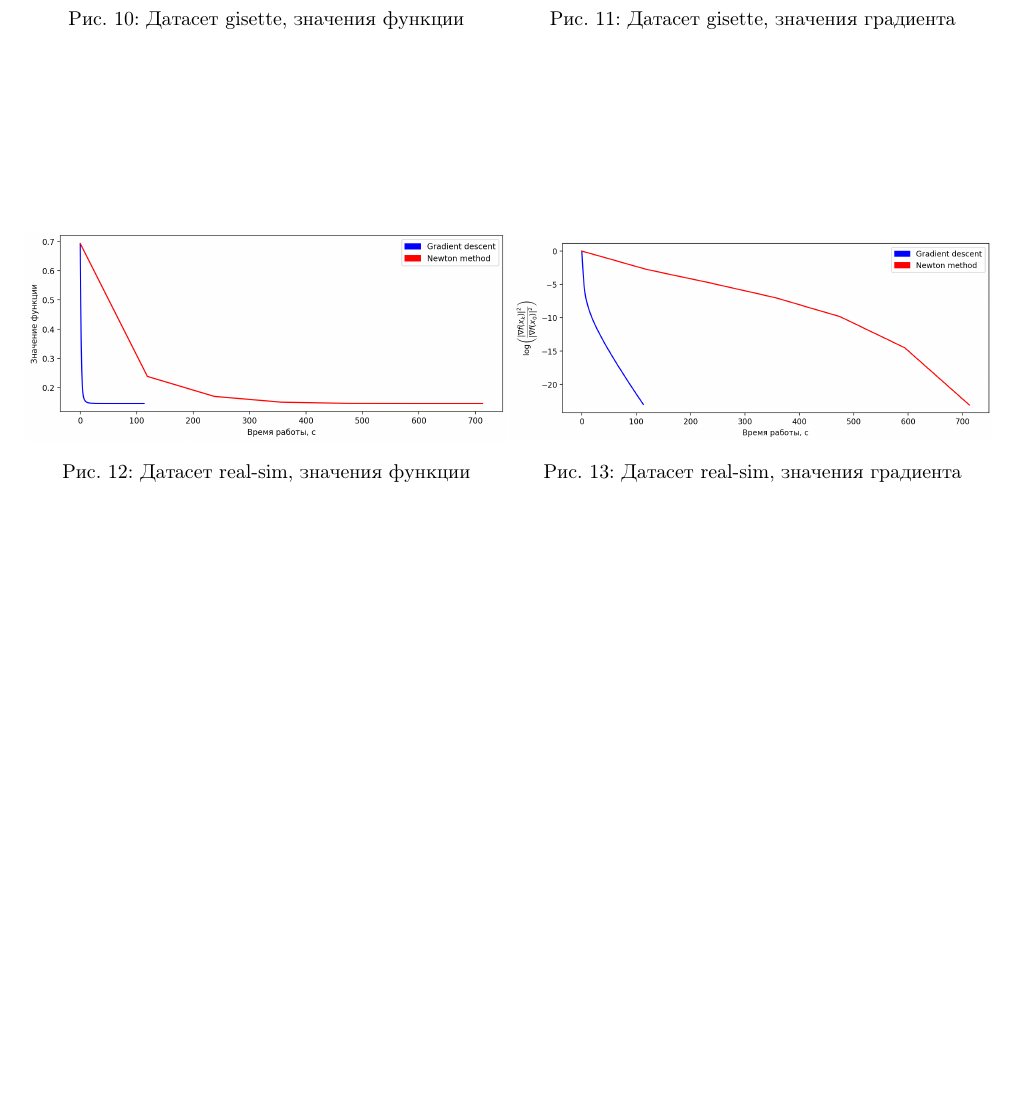
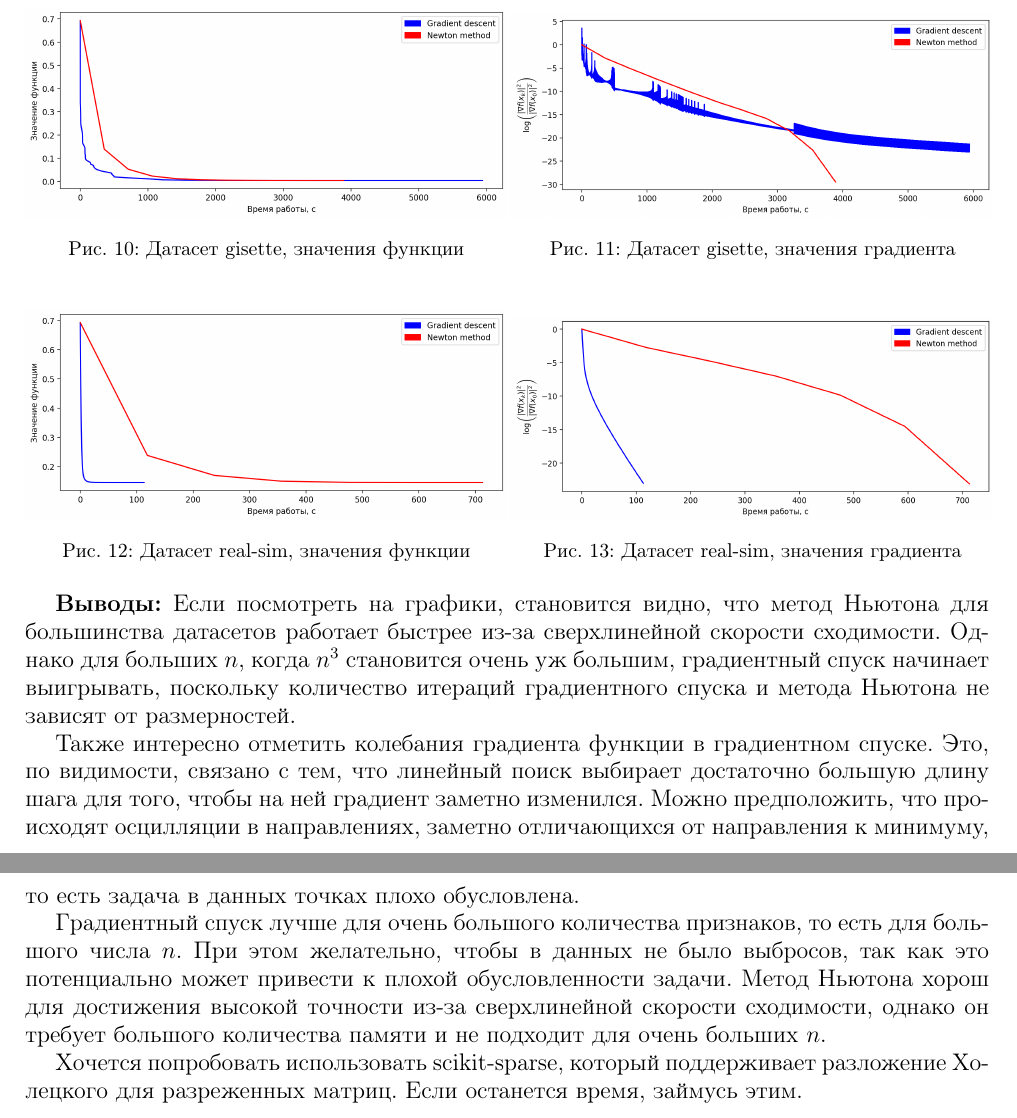
Before and after one commit to w3rew/miptopt, a LaTeX document (task1/report.tex): part of page 4 of 4 before the commit and two parts of pages 4 and 5 of 5 after it, the two joined at a grey line, cut so that both start at the same text, the shorter picture padded with empty space. Compiled offline with pdfLaTeX.

Commit message:
Final version v1

```diff
--- a/task1/report.tex
+++ b/task1/report.tex
@@ -186,7 +207,24 @@ exponent-product={}\cdot, output-decimal-marker={,}]{siunitx}
 \end{minipage}
 \end{figure}
 
-На одну итерацию градиентному спуску требуется $O(n)$ памяти, поскольку хранятся только векторы $x$ и $\nabla f$
+\large\textbf{Выводы:}
+Если посмотреть на графики, становится видно, что метод Ньютона для большинства датасетов работает быстрее из-за сверхлинейной
+скорости сходимости.
+Однако для больших $n$, когда $n^3$ становится очень уж большим, градиентный спуск начинает выигрывать, поскольку
+количество итераций градиентного спуска и метода Ньютона не зависят от размерностей.
+
+Также интересно отметить колебания градиента функции в градиентном спуске.
+Это, по видимости, связано с тем, что линейный поиск выбирает
+достаточно большую длину шага для того, чтобы на ней градиент заметно изменился.
+Можно предположить, что происходят осцилляции в направлениях, заметно отличающихся от направления к минимуму, то есть задача в данных точках плохо обусловлена.
+
+Градиентный спуск лучше для очень большого количества признаков, то есть для большого числа $n$.
+При этом желательно, чтобы в данных не было выбросов, так как это потенциально может привести к плохой обусловленности задачи.
+Метод Ньютона хорош для достижения высокой точности из-за сверхлинейной скорости сходимости, однако он требует
+большого количества памяти и не подходит для очень больших $n$.
+
+Хочется попробовать использовать scikit-sparse, который поддерживает разложение Холецкого для разреженных матриц. Если останется время,
+займусь этим.
 
 
 \end{document}
```
Also changed, not shown: task1/report.pdf, task1/report.tex (23 more changed lines).
